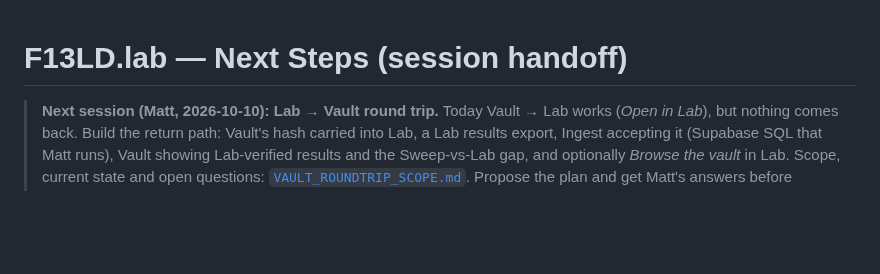
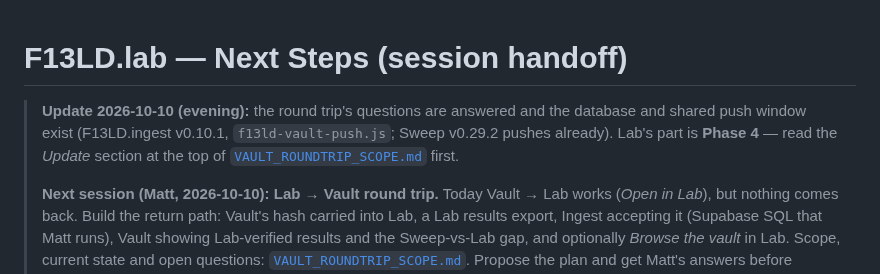
Before and after one commit to mshomper/f13ld.lab, a Markdown page: docs/NEXT_STEPS.md, the part around the change. Drawn GitHub-style; blank space fills up the shorter version.

```diff
--- a/docs/NEXT_STEPS.md
+++ b/docs/NEXT_STEPS.md
@@ -1,5 +1,7 @@
 # F13LD.lab — Next Steps (session handoff)
 
+> **Update 2026-10-10 (evening):** the round trip's questions are answered and the database and shared push window exist (F13LD.ingest v0.10.1, `f13ld-vault-push.js`; Sweep v0.29.2 pushes already). Lab's part is **Phase 4** — read the *Update* section at the top of [`VAULT_ROUNDTRIP_SCOPE.md`](VAULT_ROUNDTRIP_SCOPE.md) first.
+>
 > **Next session (Matt, 2026-10-10): Lab → Vault round trip.** Today Vault → Lab works (*Open in Lab*), but nothing comes back. Build the return path: Vault's hash carried into Lab, a Lab results export, Ingest accepting it (Supabase SQL that Matt runs), Vault showing Lab-verified results and the Sweep-vs-Lab gap, and optionally *Browse the vault* in Lab. Scope, current state and open questions: [`VAULT_ROUNDTRIP_SCOPE.md`](VAULT_ROUNDTRIP_SCOPE.md). Propose the plan and get Matt's answers before building.
 >
 > **2026-10-10 · v0.26.1** — from the F13LD.sweep Wave session: `WaveKernel` wrapped in `F13LD-GEOM-WAVE` markers (comments only — Sweep's `geom/wave.js` is a byte copy; run Sweep's `tests/parity/geomsync.js` after any change to it); a **stretched cell** tag on cards whose cell has unequal edges (TPMS per-axis `cell_scale_x/y/z`, beam `scale_xyz`, wave `field.stretch` — new in F13LD.wave v0.6 / Sweep v0.29), because Lab still solves every cell as a cube (`labCellStretch`, 60-add-design.js; foam anisotropy is not flagged). Matt: warn until Lab solves stretched cells. **Open:** a stretched-cell solver in Lab — Sweep's GPU kernels (`solver/sweep-gpu-kernels.js`, stretched Green operator) are the reference; when it lands, drop the tag. The Buckling / Crush worker-pool item below is still open.
```
Also changed, not shown: docs/VAULT_ROUNDTRIP_SCOPE.md (+29 -1 lines).
